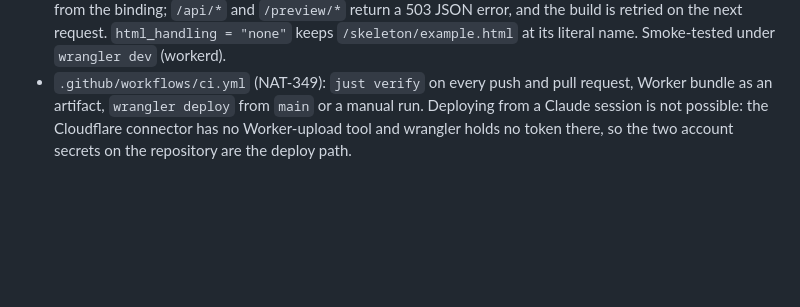
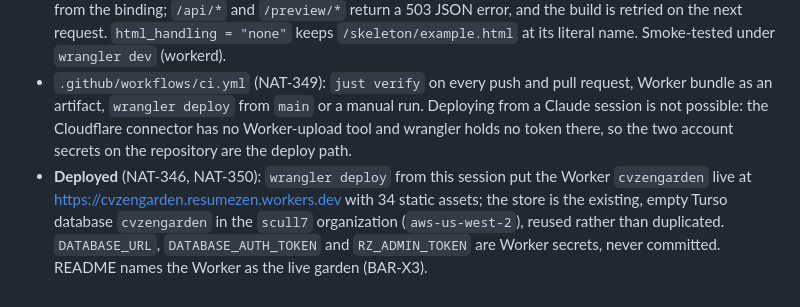
Before and after one commit to subzerocorp/cvzengarden, a Markdown page: progress.md, the part around the change. Drawn GitHub-style; blank space fills up the shorter version.

```diff
--- a/progress.md
+++ b/progress.md
@@ -262,3 +262,4 @@ Vendored nine skills from [sycamore-hq/crossr-skills](https://github.com/sycamor
 - Linear project **ResumeZen** (NAT) is the single tracker; AGENTS.md and README point at it.
 - Without a store (secrets missing or Turso unreachable) the chrome, SPA routes and static files still answer from the binding; `/api/*` and `/preview/*` return a 503 JSON error, and the build is retried on the next request. `html_handling = "none"` keeps `/skeleton/example.html` at its literal name. Smoke-tested under `wrangler dev` (workerd).
 - `.github/workflows/ci.yml` (NAT-349): `just verify` on every push and pull request, Worker bundle as an artifact, `wrangler deploy` from `main` or a manual run. Deploying from a Claude session is not possible: the Cloudflare connector has no Worker-upload tool and wrangler holds no token there, so the two account secrets on the repository are the deploy path.
+- **Deployed** (NAT-346, NAT-350): `wrangler deploy` from this session put the Worker `cvzengarden` live at https://cvzengarden.resumezen.workers.dev with 34 static assets; the store is the existing, empty Turso database `cvzengarden` in the `scull7` organization (`aws-us-west-2`), reused rather than duplicated. `DATABASE_URL`, `DATABASE_AUTH_TOKEN` and `RZ_ADMIN_TOKEN` are Worker secrets, never committed. README names the Worker as the live garden (BAR-X3).
```
Also changed, not shown: README.md (+2 -2 lines).
